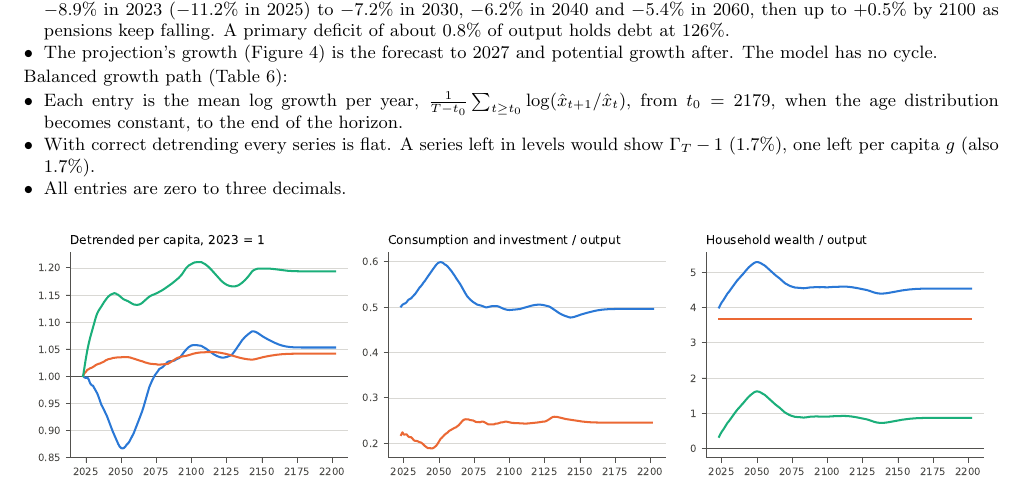
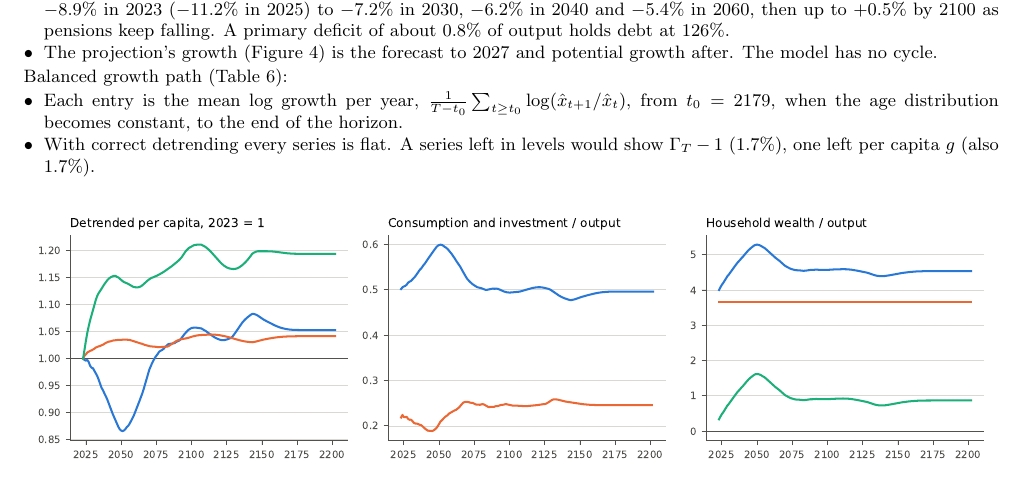
Before and after one commit to jbrogueira/dsa-model, a LaTeX document (code/reports/calibration_report.tex): part of page 4 of 8, cut so that both start at the same text. Compiled offline with pdfLaTeX.

Commit message:
Report: drop the bullet on the growth table's entries
Co-Authored-By: Claude Fable 5.1 <noreply@anthropic.com>

```diff
--- a/code/reports/calibration_report.tex
+++ b/code/reports/calibration_report.tex
@@ -282,7 +282,6 @@ Aggregates (Figure~\ref{fig:aggregates}):
   horizon.
 \item With correct detrending every series is flat. A series left in levels
   would show $\Gamma_T-1$ (1.7\%), one left per capita $g$ (also 1.7\%).
-\item All entries are zero to three decimals.
 \end{itemize}
 
 \begin{figure}[htbp]\centering
```
